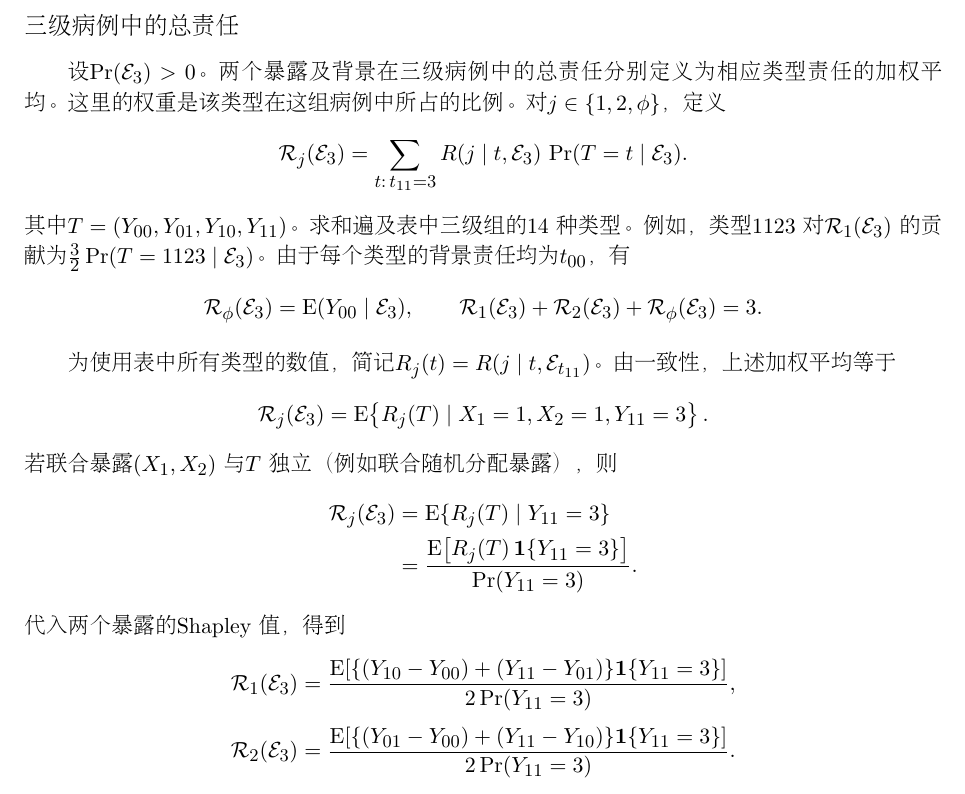
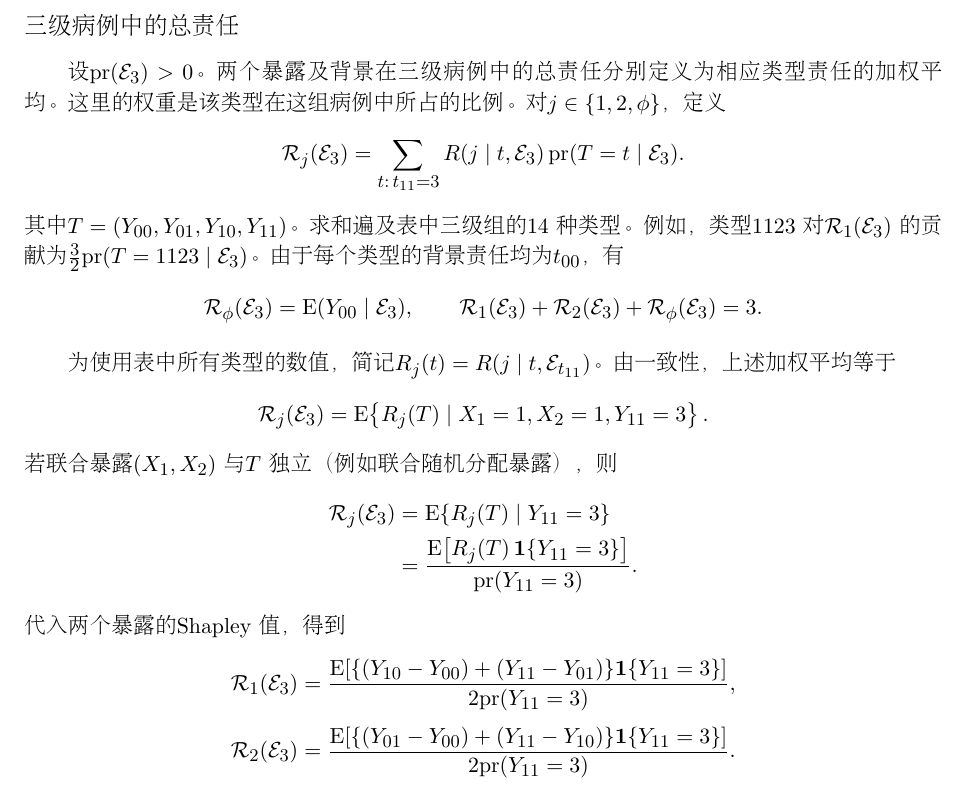
Before and after one commit to shan3luo1995/ordinal-Shapley, a LaTeX document (main2.tex): part of page 2 of 2, cut so that both start at the same text. Compiled offline with pdfLaTeX.

Commit message:
Updates from Overleaf

```diff
--- a/main2.tex
+++ b/main2.tex
@@ -106,17 +106,17 @@ $R(\phi\mid t,\mathcal E_k)=Y_{00}=t_{00}$。因此对每个类型，三项责
 
 \clearpage
 \section*{三级病例中的总责任}
-设 $\Pr(\mathcal E_3)>0$。
+设 $\mathrm{pr}(\mathcal E_3)>0$。
 两个暴露及背景在三级病例中的总责任分别定义为相应类型责任的加权平均。
 这里的权重是该类型在这组病例中所占的比例。对 $j\in\{1,2,\phi\}$，定义
 \[
  \mathcal R_j(\mathcal E_3)
  =\sum_{t:\,t_{11}=3}
-    R(j\mid t,\mathcal E_3)\,\Pr(T=t\mid\mathcal E_3).
+    R(j\mid t,\mathcal E_3)\,\mathrm{pr}(T=t\mid\mathcal E_3).
 \]
 其中 $T=(Y_{00},Y_{01},Y_{10},Y_{11})$。求和遍及表中三级组的 14 种类型。
 例如，类型 $1123$ 对 $\mathcal R_1(\mathcal E_3)$ 的贡献为
-$\tfrac32\Pr(T=1123\mid\mathcal E_3)$。由于每个类型的背景责任均为 $t_{00}$，有
+$\tfrac32\mathrm{pr}(T=1123\mid\mathcal E_3)$。由于每个类型的背景责任均为 $t_{00}$，有
 \[
  \mathcal R_\phi(\mathcal E_3)=\mathrm E(Y_{00}\mid\mathcal E_3),\qquad
  \mathcal R_1(\mathcal E_3)+\mathcal R_2(\mathcal E_3)+\mathcal R_\phi(\mathcal E_3)=3 .
@@ -134,7 +134,7 @@ $\tfrac32\Pr(T=1123\mid\mathcal E_3)$。由于每个类型的背景责任均为
  \mathcal R_j(\mathcal E_3)
  &=\mathrm E\{R_j(T)\mid Y_{11}=3\}\\
  &=\frac{\mathrm E\!\left[R_j(T)\,\mathbf{1}\{Y_{11}=3\}\right]}
-         {\Pr(Y_{11}=3)} .
+         {\mathrm{pr}(Y_{11}=3)} .
 \end{aligned}
 \]
 代入两个暴露的 Shapley 值，得到
@@ -142,10 +142,10 @@ $\tfrac32\Pr(T=1123\mid\mathcal E_3)$。由于每个类型的背景责任均为
 \begin{aligned}
  \mathcal R_1(\mathcal E_3)
  &=\frac{\mathrm E\!\left[\{(Y_{10}-Y_{00})+(Y_{11}-Y_{01})\}
-                 \mathbf{1}\{Y_{11}=3\}\right]}{2\Pr(Y_{11}=3)},\\[4pt]
+                 \mathbf{1}\{Y_{11}=3\}\right]}{2\mathrm{pr}(Y_{11}=3)},\\[4pt]
  \mathcal R_2(\mathcal E_3)
  &=\frac{\mathrm E\!\left[\{(Y_{01}-Y_{00})+(Y_{11}-Y_{10})\}
-                 \mathbf{1}\{Y_{11}=3\}\right]}{2\Pr(Y_{11}=3)} .
+                 \mathbf{1}\{Y_{11}=3\}\right]}{2\mathrm{pr}(Y_{11}=3)} .
 \end{aligned}
 \]
 
```
Also changed, not shown: main2.tex (10 more changed lines).
